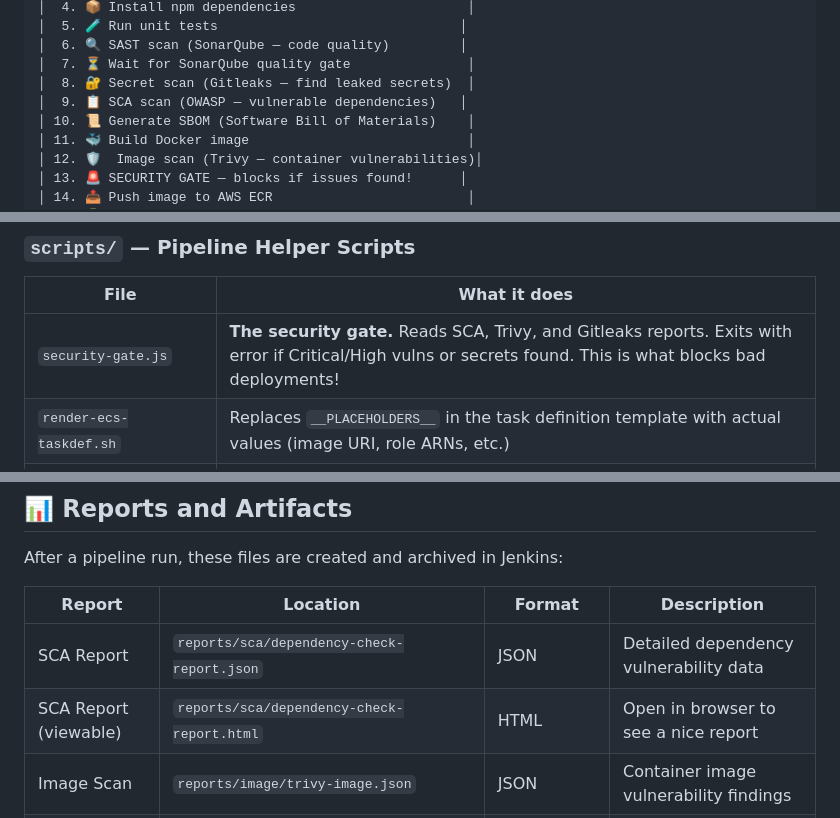
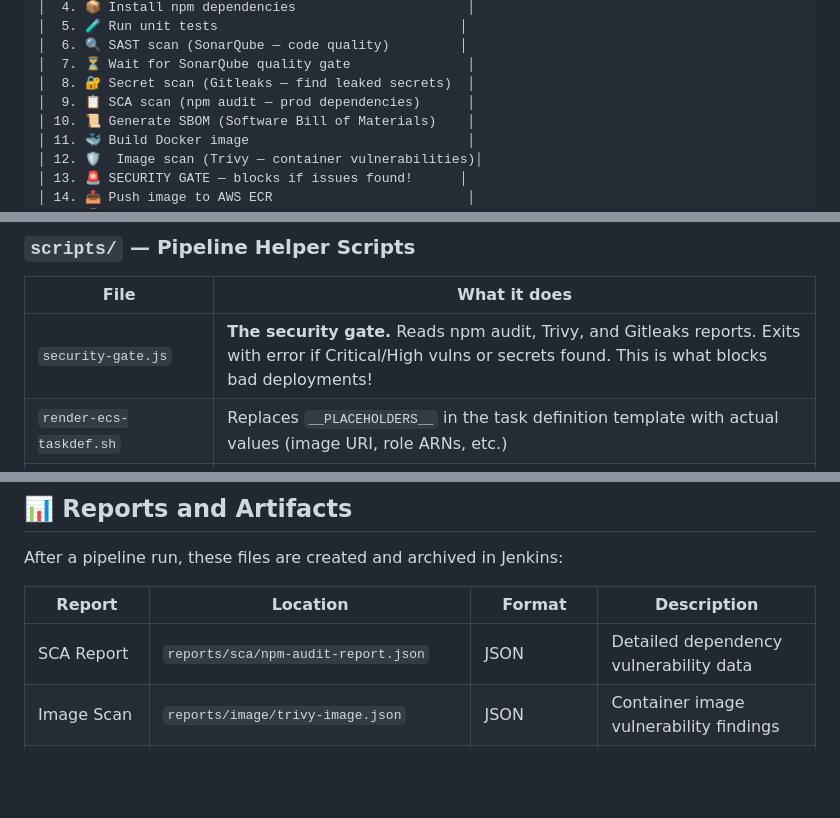
Before and after one commit to Benjamin-yankey/Gitops_lab, a Markdown page: README.md, 3 parts joined by grey strips. Rendered like a GitHub page; blank space fills up the shorter version.

```diff
--- a/README.md
+++ b/README.md
@@ -87,7 +88,7 @@ YOU push code to Git
 │  6. 🔍 SAST scan (SonarQube — code quality)         │
 │  7. ⏳ Wait for SonarQube quality gate               │
 │  8. 🔐 Secret scan (Gitleaks — find leaked secrets)  │
-│  9. 📋 SCA scan (OWASP — vulnerable dependencies)   │
+│  9. 📋 SCA scan (npm audit — prod dependencies)      │
 │ 10. 📜 Generate SBOM (Software Bill of Materials)    │
 │ 11. 🐳 Build Docker image                            │
 │ 12. 🛡️  Image scan (Trivy — container vulnerabilities)│
@@ -187,7 +188,7 @@ Here's what every file and folder does — read this to understand the project:
 
 | File | What it does |
 |------|-------------|
-| `security-gate.js` | **The security gate.** Reads SCA, Trivy, and Gitleaks reports. Exits with error if Critical/High vulns or secrets found. This is what blocks bad deployments! |
+| `security-gate.js` | **The security gate.** Reads npm audit, Trivy, and Gitleaks reports. Exits with error if Critical/High vulns or secrets found. This is what blocks bad deployments! |
 | `render-ecs-taskdef.sh` | Replaces `__PLACEHOLDERS__` in the task definition template with actual values (image URI, role ARNs, etc.) |
 | `cleanup-ecs-revisions.sh` | Deletes old ECS task definition revisions, keeping only the most recent N. |
 | `inject-vulnerable-dependency.sh` | **Test script:** adds a known-vulnerable `lodash@4.17.11` to simulate a security failure. |
@@ -785,8 +788,7 @@ After a pipeline run, these files are created and archived in Jenkins:
 
 | Report | Location | Format | Description |
 |--------|----------|--------|-------------|
-| SCA Report | `reports/sca/dependency-check-report.json` | JSON | Detailed dependency vulnerability data |
-| SCA Report (viewable) | `reports/sca/dependency-check-report.html` | HTML | Open in browser to see a nice report |
+| SCA Report | `reports/sca/npm-audit-report.json` | JSON | Detailed dependency vulnerability data |
 | Image Scan | `reports/image/trivy-image.json` | JSON | Container image vulnerability findings |
 | Secret Scan | `reports/secret/gitleaks-report.json` | JSON | Any secrets found in the codebase |
 | SBOM | `reports/sbom/sbom-cyclonedx.json` | CycloneDX JSON | Complete software bill of materials |
```
Also changed, not shown: other parts of README.md (+48 -16 lines).
